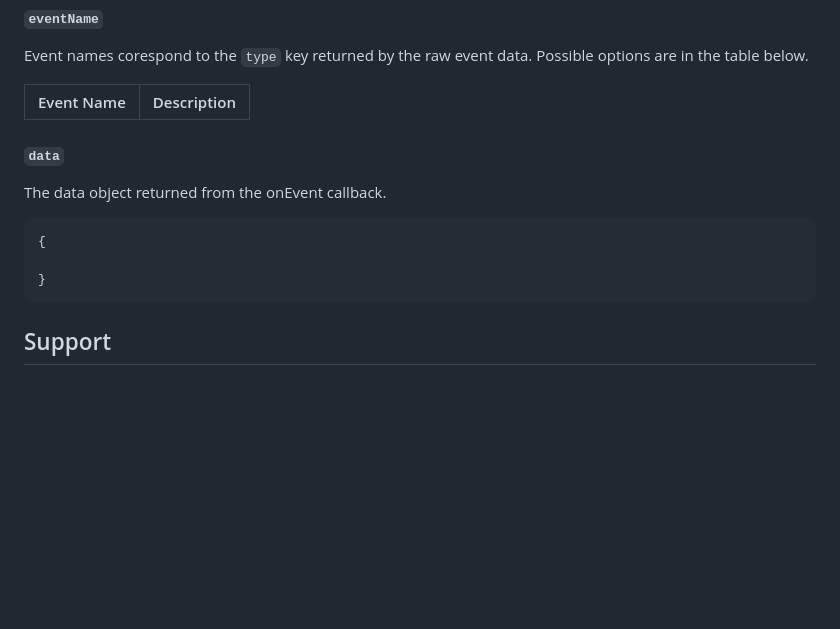
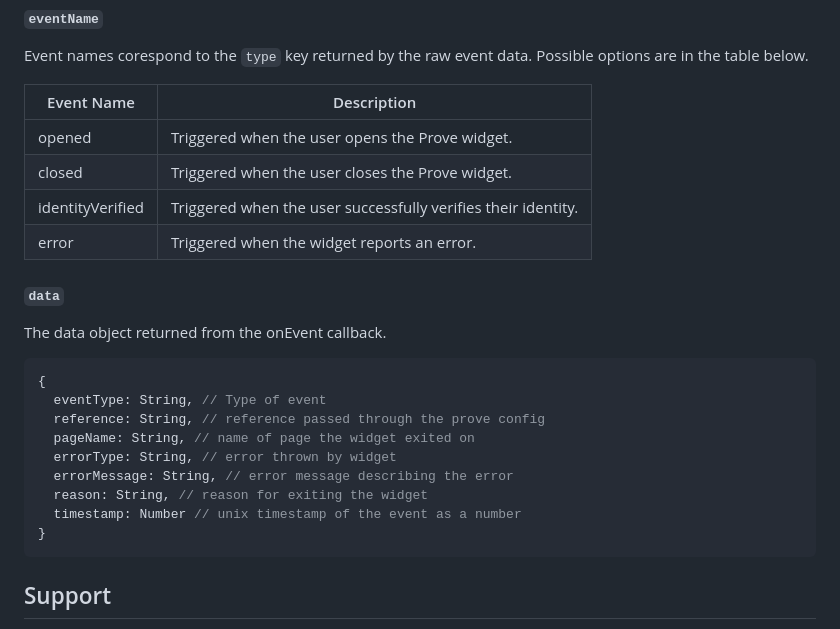
Before and after one commit to withmono/prove.js, a Markdown page: README.md, the part around the change. Drawn GitHub-style; blank space fills up the shorter version.

Commit message:
chore: update Prove.js README with eventName and data object

````diff
--- a/README.md
+++ b/README.md
@@ -165,9 +165,12 @@ const prove = new Prove({
 
 Event names corespond to the `type` key returned by the raw event data. Possible options are in the table below.
 
-| Event Name | Description |
-| ----------- | ----------- |
-
+| Event Name      | Description                                                  |
+| --------------- | ------------------------------------------------------------ |
+| opened          | Triggered when the user opens the Prove widget.              |
+| closed          | Triggered when the user closes the Prove widget.             |
+| identityVerified| Triggered when the user successfully verifies their identity.|
+| error           | Triggered when the widget reports an error.                  |
 
 
 #### <a name="dataObject"></a> `data`
@@ -175,7 +178,13 @@ The data object returned from the onEvent callback.
 
 ```js
 {
-
+  eventType: String, // Type of event
+  reference: String, // reference passed through the prove config
+  pageName: String, // name of page the widget exited on
+  errorType: String, // error thrown by widget
+  errorMessage: String, // error message describing the error
+  reason: String, // reason for exiting the widget
+  timestamp: Number // unix timestamp of the event as a number
 }
 ```
 
````
